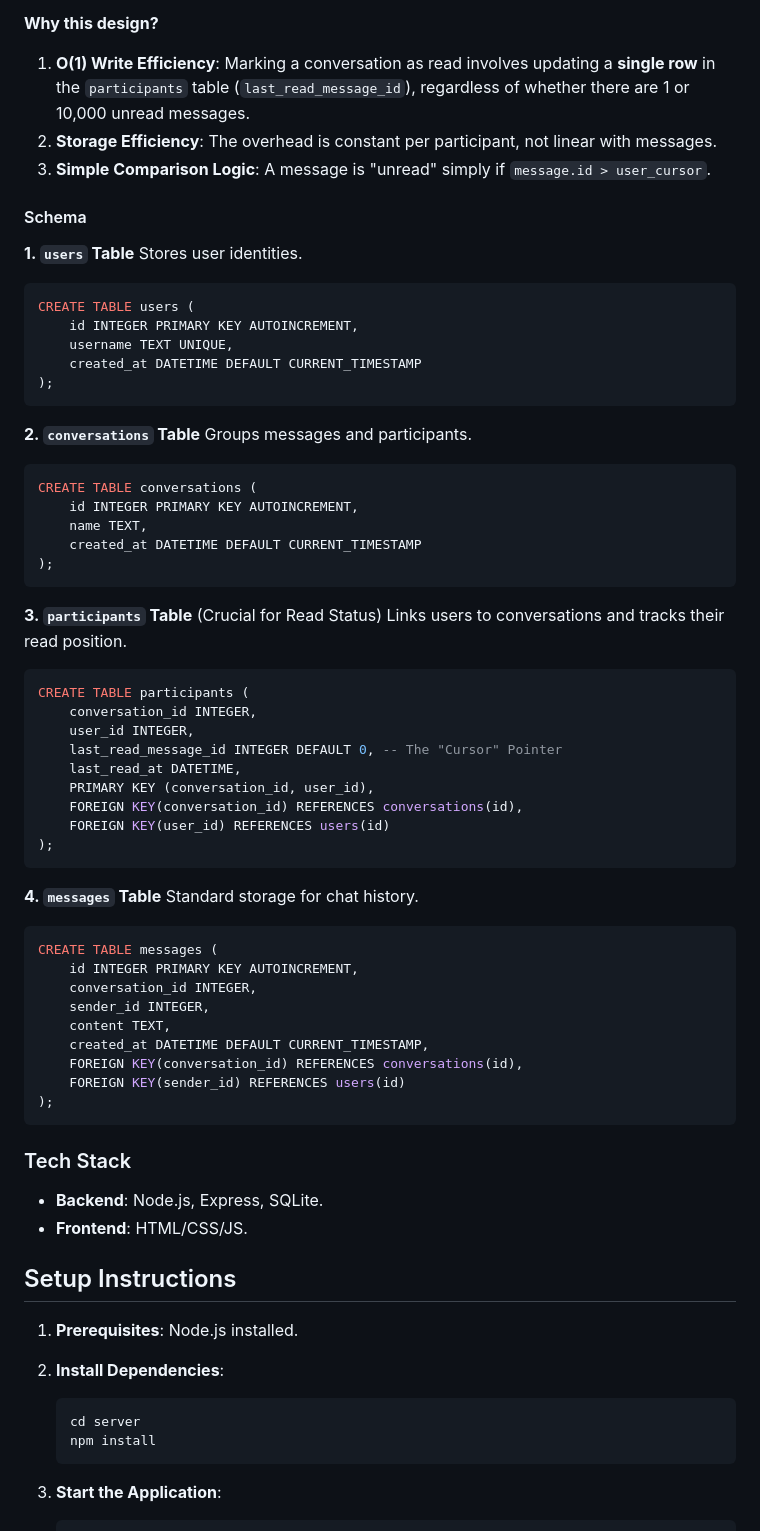
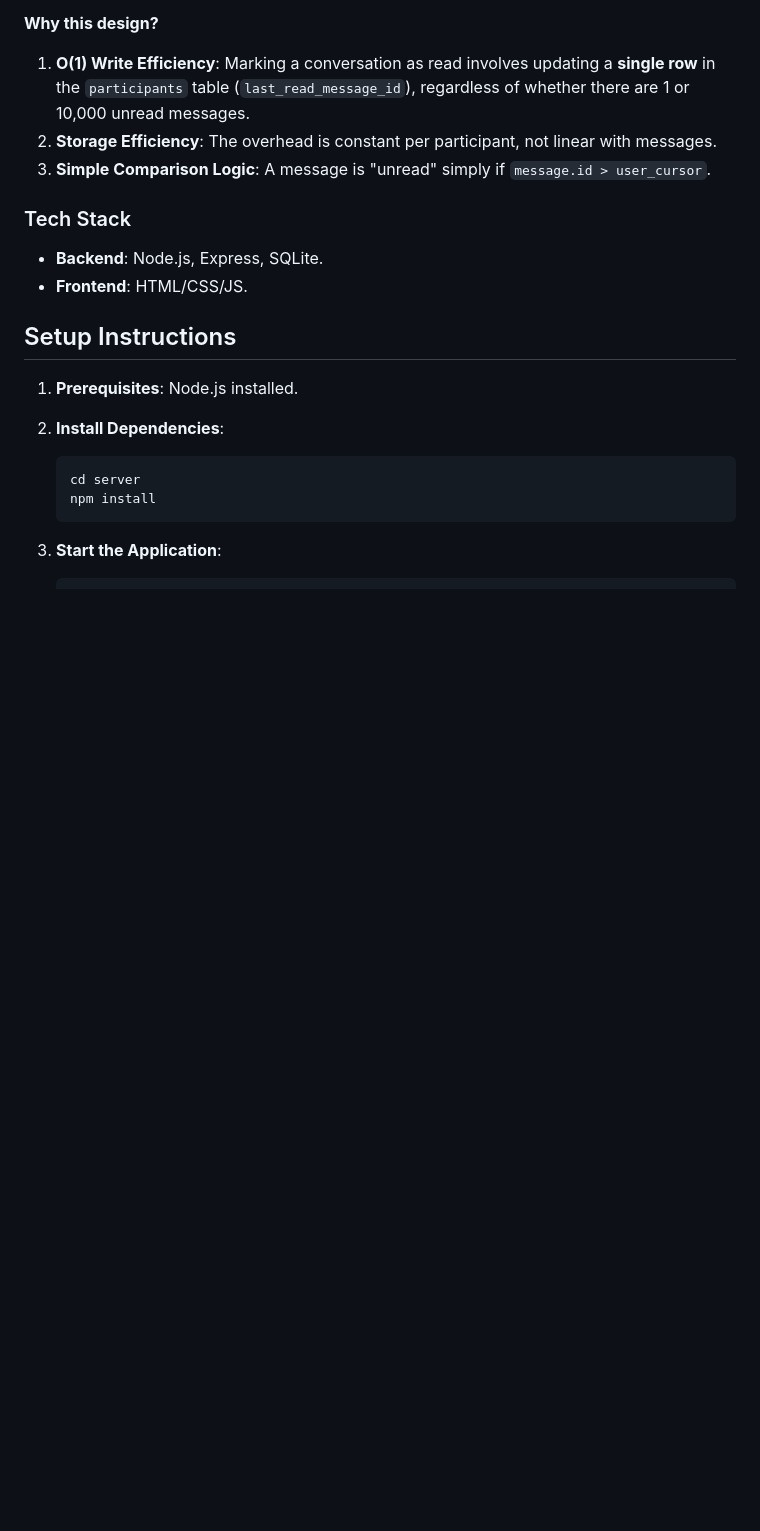
Before and after one commit to sanvity/ChatApplication, a Markdown page: README.md, the part around the change. Drawn GitHub-style; blank space fills up the shorter version.

````diff
--- a/README.md
+++ b/README.md
@@ -26,56 +26,6 @@ Instead of tracking the status of *every* individual message for *every* user (w
 1.  **O(1) Write Efficiency**: Marking a conversation as read involves updating a **single row** in the `participants` table (`last_read_message_id`), regardless of whether there are 1 or 10,000 unread messages.
 2.  **Storage Efficiency**: The overhead is constant per participant, not linear with messages.
 3.  **Simple Comparison Logic**: A message is "unread" simply if `message.id > user_cursor`.
-
-#### Schema
-
-**1. `users` Table**
-Stores user identities.
-```sql
-CREATE TABLE users (
-    id INTEGER PRIMARY KEY AUTOINCREMENT,
-    username TEXT UNIQUE,
-    created_at DATETIME DEFAULT CURRENT_TIMESTAMP
-);
-```
-
-**2. `conversations` Table**
-Groups messages and participants.
-```sql
-CREATE TABLE conversations (
-    id INTEGER PRIMARY KEY AUTOINCREMENT,
-    name TEXT,
-    created_at DATETIME DEFAULT CURRENT_TIMESTAMP
-);
-```
-
-**3. `participants` Table** (Crucial for Read Status)
-Links users to conversations and tracks their read position.
-```sql
-CREATE TABLE participants (
-    conversation_id INTEGER,
-    user_id INTEGER,
-    last_read_message_id INTEGER DEFAULT 0, -- The "Cursor" Pointer
-    last_read_at DATETIME,
-    PRIMARY KEY (conversation_id, user_id),
-    FOREIGN KEY(conversation_id) REFERENCES conversations(id),
-    FOREIGN KEY(user_id) REFERENCES users(id)
-);
-```
-
-**4. `messages` Table**
-Standard storage for chat history.
-```sql
-CREATE TABLE messages (
-    id INTEGER PRIMARY KEY AUTOINCREMENT,
-    conversation_id INTEGER,
-    sender_id INTEGER,
-    content TEXT,
-    created_at DATETIME DEFAULT CURRENT_TIMESTAMP,
-    FOREIGN KEY(conversation_id) REFERENCES conversations(id),
-    FOREIGN KEY(sender_id) REFERENCES users(id)
-);
-```
 
 ### Tech Stack
 - **Backend**: Node.js, Express, SQLite.
````
